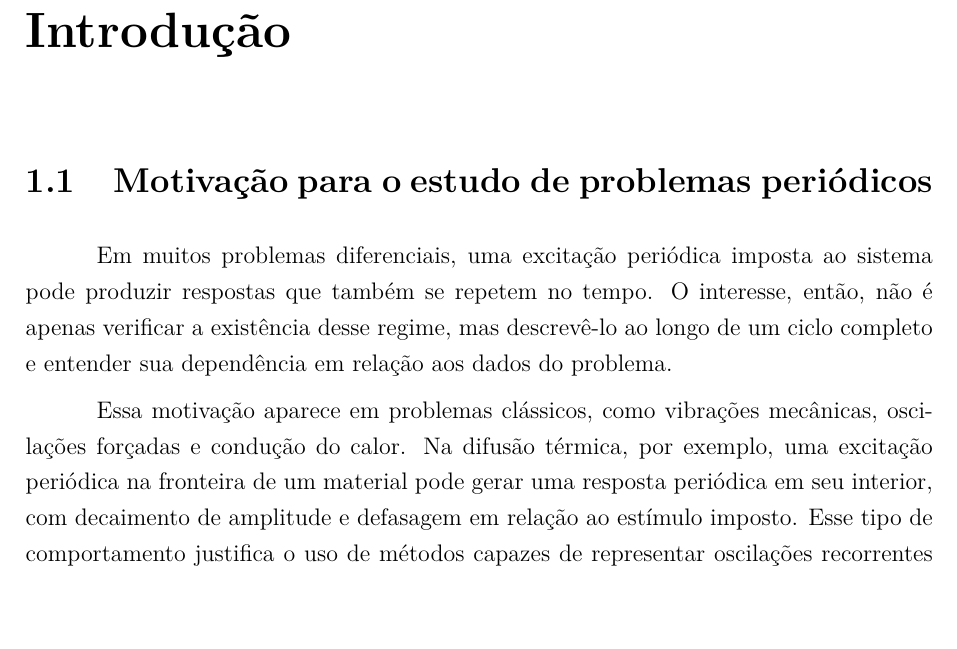
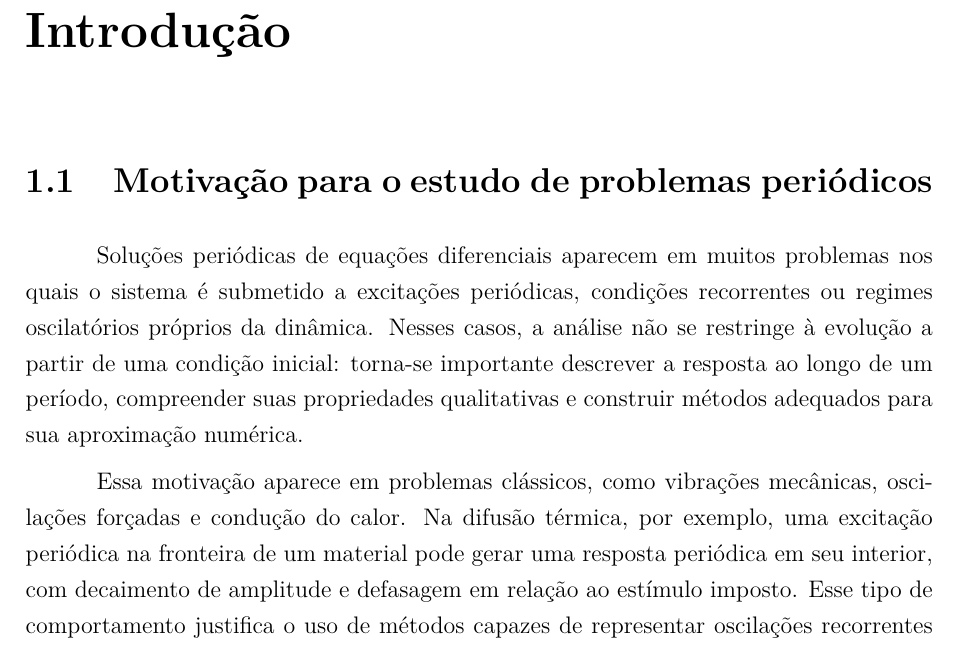
Before and after one commit to stardustAppeals/ic-boyd-reforcada, a LaTeX document (IC_001_revisado3.tex, which reads cap_01_introducao.tex): part of page 7 of 96, cut so that both start at the same text, the shorter picture padded with empty space. Compiled offline with pdfLaTeX.

Commit message:
Atualiza abertura da introducao

```diff
--- a/cap_01_introducao.tex
+++ b/cap_01_introducao.tex
@@ -2,7 +2,7 @@
 
 \section{Motivação para o estudo de problemas periódicos}
 
-Em muitos problemas diferenciais, uma excitação periódica imposta ao sistema pode produzir respostas que também se repetem no tempo. O interesse, então, não é apenas verificar a existência desse regime, mas descrevê-lo ao longo de um ciclo completo e entender sua dependência em relação aos dados do problema.
+Soluções periódicas de equações diferenciais aparecem em muitos problemas nos quais o sistema é submetido a excitações periódicas, condições recorrentes ou regimes oscilatórios próprios da dinâmica. Nesses casos, a análise não se restringe à evolução a partir de uma condição inicial: torna-se importante descrever a resposta ao longo de um período, compreender suas propriedades qualitativas e construir métodos adequados para sua aproximação numérica.
 
 Essa motivação aparece em problemas clássicos, como vibrações mecânicas, oscilações forçadas e condução do calor. Na difusão térmica, por exemplo, uma excitação periódica na fronteira de um material pode gerar uma resposta periódica em seu interior, com decaimento de amplitude e defasagem em relação ao estímulo imposto. Esse tipo de comportamento justifica o uso de métodos capazes de representar oscilações recorrentes de forma global e precisa.
 
```
